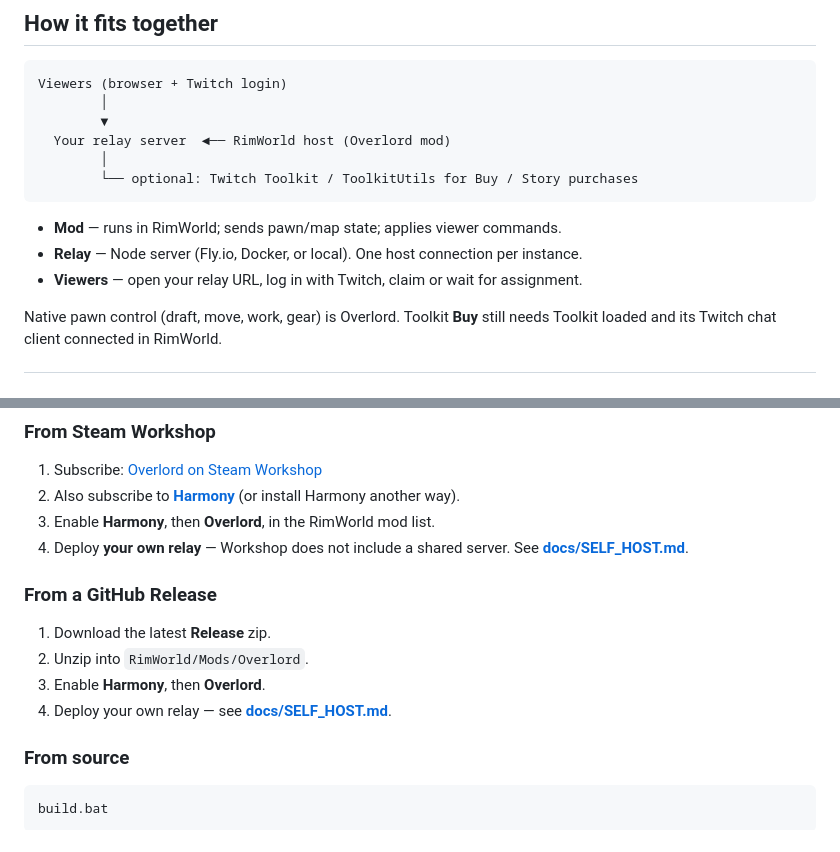
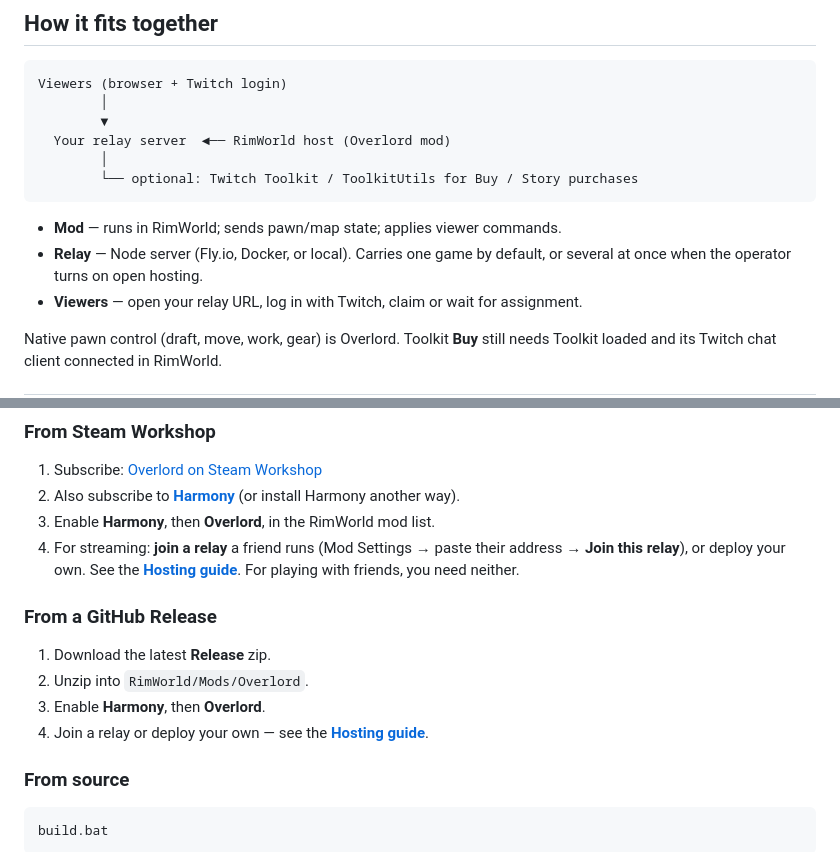
Before and after one commit to scheissgeist/Overlord, a Markdown page: README.md, 2 parts joined by grey strips. Rendered like a GitHub page.

Commit message:
Fix three README lines that still described the single-tenant relay
"One host connection per instance" and two install steps saying to deploy your own
relay because "Workshop does not include a shared server". The first is no longer
true, and the other two send a Workshop subscriber down the hardest path when a
one-button Join now exists.

Co-Authored-By: Claude Opus 5 (1M context) <noreply@anthropic.com>

````diff
--- a/README.md
+++ b/README.md
@@ -70,7 +70,7 @@ Viewers (browser + Twitch login)
 ```
 
 - **Mod** — runs in RimWorld; sends pawn/map state; applies viewer commands.
-- **Relay** — Node server (Fly.io, Docker, or local). One host connection per instance.
+- **Relay** — Node server (Fly.io, Docker, or local). Carries one game by default, or several at once when the operator turns on open hosting.
 - **Viewers** — open your relay URL, log in with Twitch, claim or wait for assignment.
 
 Native pawn control (draft, move, work, gear) is Overlord. Toolkit **Buy** still needs Toolkit loaded and its Twitch chat client connected in RimWorld.
@@ -108,14 +108,14 @@ check the log — it states which one happened.
 1. Subscribe: [Overlord on Steam Workshop](https://steamcommunity.com/sharedfiles/filedetails/?id=3760983440)
 2. Also subscribe to **[Harmony](https://steamcommunity.com/workshop/filedetails/?id=2009463077)** (or install Harmony another way).
 3. Enable **Harmony**, then **Overlord**, in the RimWorld mod list.
-4. Deploy **your own relay** — Workshop does not include a shared server. See **[docs/SELF_HOST.md](docs/SELF_HOST.md)**.
+4. For streaming: **join a relay** a friend runs (Mod Settings → paste their address → **Join this relay**), or deploy your own. See the **[Hosting guide](docs/HOSTING_GUIDE.md)**. For playing with friends, you need neither.
 
 ### From a GitHub Release
 
 1. Download the latest **Release** zip.
 2. Unzip into `RimWorld/Mods/Overlord`.
 3. Enable **Harmony**, then **Overlord**.
-4. Deploy your own relay — see **[docs/SELF_HOST.md](docs/SELF_HOST.md)**.
+4. Join a relay or deploy your own — see the **[Hosting guide](docs/HOSTING_GUIDE.md)**.
 
 ### From source
 
````
